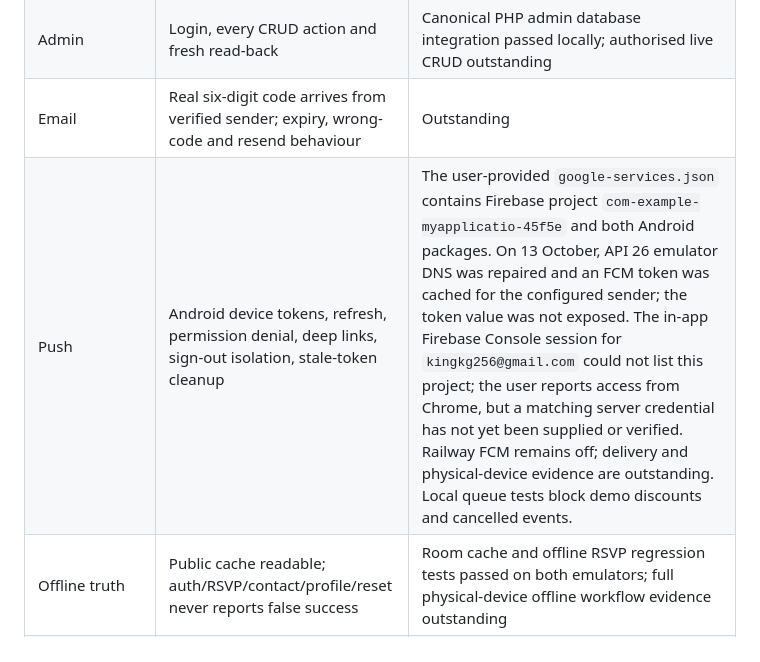
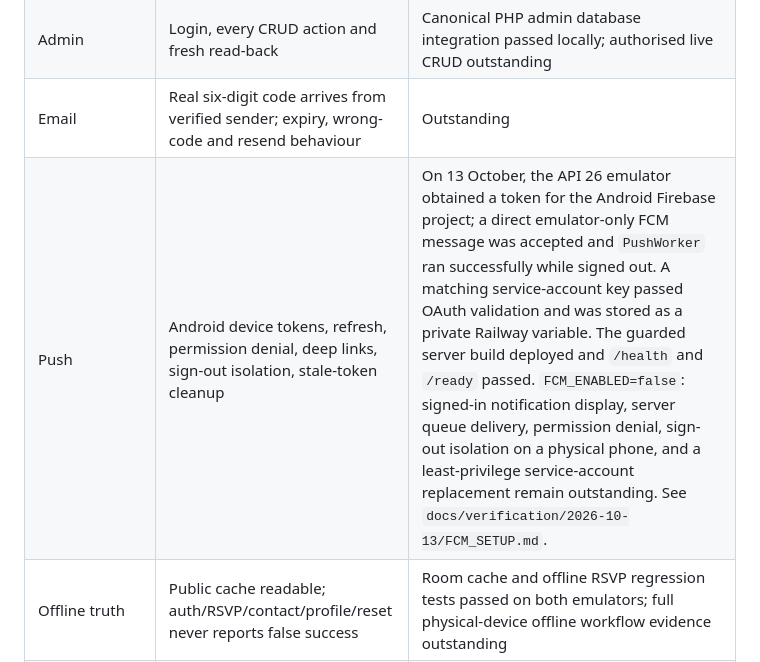
Before and after one commit to kxcy77/BKKCommunity-Platform, a Markdown page: docs/RELEASE_GATES.md, the part around the change. Drawn GitHub-style.

Commit message:
Record verified Firebase transport and release gaps (#12)

```diff
--- a/docs/RELEASE_GATES.md
+++ b/docs/RELEASE_GATES.md
@@ -11,7 +11,7 @@ The release owner must attach evidence and sign each gate. “Implemented in cod
 | Android | Unit, lint, assemble, API 26/current emulator and physical device | Unit/lint/build and 11 instrumentation tests on both API 26 and API 36 passed on 1 October; physical-device verification outstanding |
 | Admin | Login, every CRUD action and fresh read-back | Canonical PHP admin database integration passed locally; authorised live CRUD outstanding |
 | Email | Real six-digit code arrives from verified sender; expiry, wrong-code and resend behaviour | Outstanding |
-| Push | Android device tokens, refresh, permission denial, deep links, sign-out isolation, stale-token cleanup | The user-provided `google-services.json` contains Firebase project `com-example-myapplicatio-45f5e` and both Android packages. On 13 October, API 26 emulator DNS was repaired and an FCM token was cached for the configured sender; the token value was not exposed. The in-app Firebase Console session for `kingkg256@gmail.com` could not list this project; the user reports access from Chrome, but a matching server credential has not yet been supplied or verified. Railway FCM remains off; delivery and physical-device evidence are outstanding. Local queue tests block demo discounts and cancelled events. |
+| Push | Android device tokens, refresh, permission denial, deep links, sign-out isolation, stale-token cleanup | On 13 October, the API 26 emulator obtained a token for the Android Firebase project; a direct emulator-only FCM message was accepted and `PushWorker` ran successfully while signed out. A matching service-account key passed OAuth validation and was stored as a private Railway variable. The guarded server build deployed and `/health` and `/ready` passed. `FCM_ENABLED=false`: signed-in notification display, server queue delivery, permission denial, sign-out isolation on a physical phone, and a least-privilege service-account replacement remain outstanding. See `docs/verification/2026-10-13/FCM_SETUP.md`. |
 | Offline truth | Public cache readable; auth/RSVP/contact/profile/reset never reports false success | Room cache and offline RSVP regression tests passed on both emulators; full physical-device offline workflow evidence outstanding |
 | Accessibility | TalkBack, 200% text, contrast, focus order and control size | Outstanding |
 | Security | Dependency audit, access-control tests, rate-limit tests, log/PII review and external review | Composer audit, access control, body limit, stateless headers and DB rate-limit tests passed; independent external review outstanding |
```
Also changed, not shown: 1 other file.
